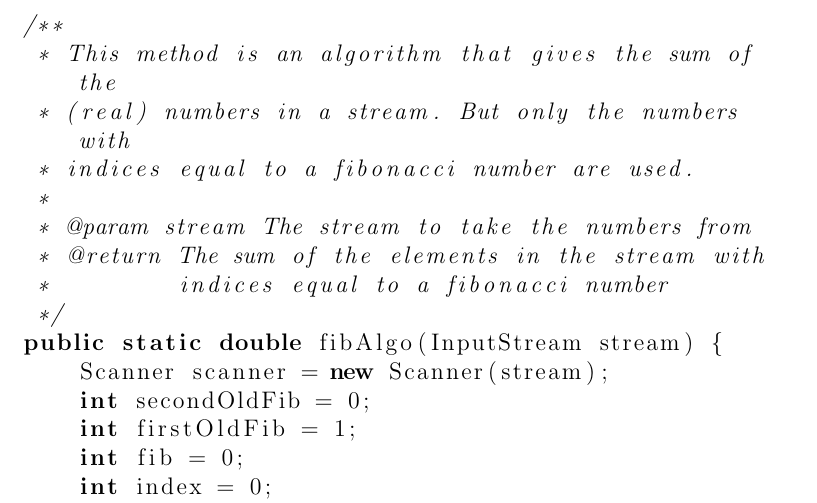
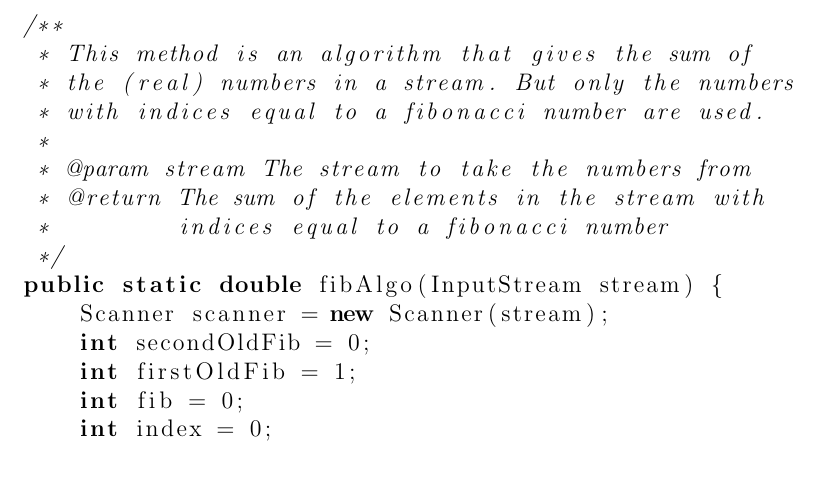
Before and after one commit to timvdalen/OGO-2.2, a LaTeX paper (Deliverable1/1a/report/report.tex): part of page 3 of 3, cut so that both start at the same text, the shorter picture padded with empty space. Compiled offline with pdfLaTeX; a LaTeX package or settings file that is missing is left out.

Commit message:
Minor change to line breaks in the java code of the report

```diff
--- a/Deliverable1/1a/report/report.tex
+++ b/Deliverable1/1a/report/report.tex
@@ -72,9 +72,9 @@ We chose to implement the algorithm in the Java programming language, because ev
 
 \begin{lstlisting}[language=java]
 /**
- * This method is an algorithm that gives the sum of the
- * (real) numbers in a stream. But only the numbers with
- * indices equal to a fibonacci number are used.
+ * This method is an algorithm that gives the sum of
+ * the (real) numbers in a stream. But only the numbers
+ * with indices equal to a fibonacci number are used.
  *
  * @param stream The stream to take the numbers from
  * @return The sum of the elements in the stream with
```
Also changed, not shown: Deliverable1/1a/report/report.pdf, 2 other files.
